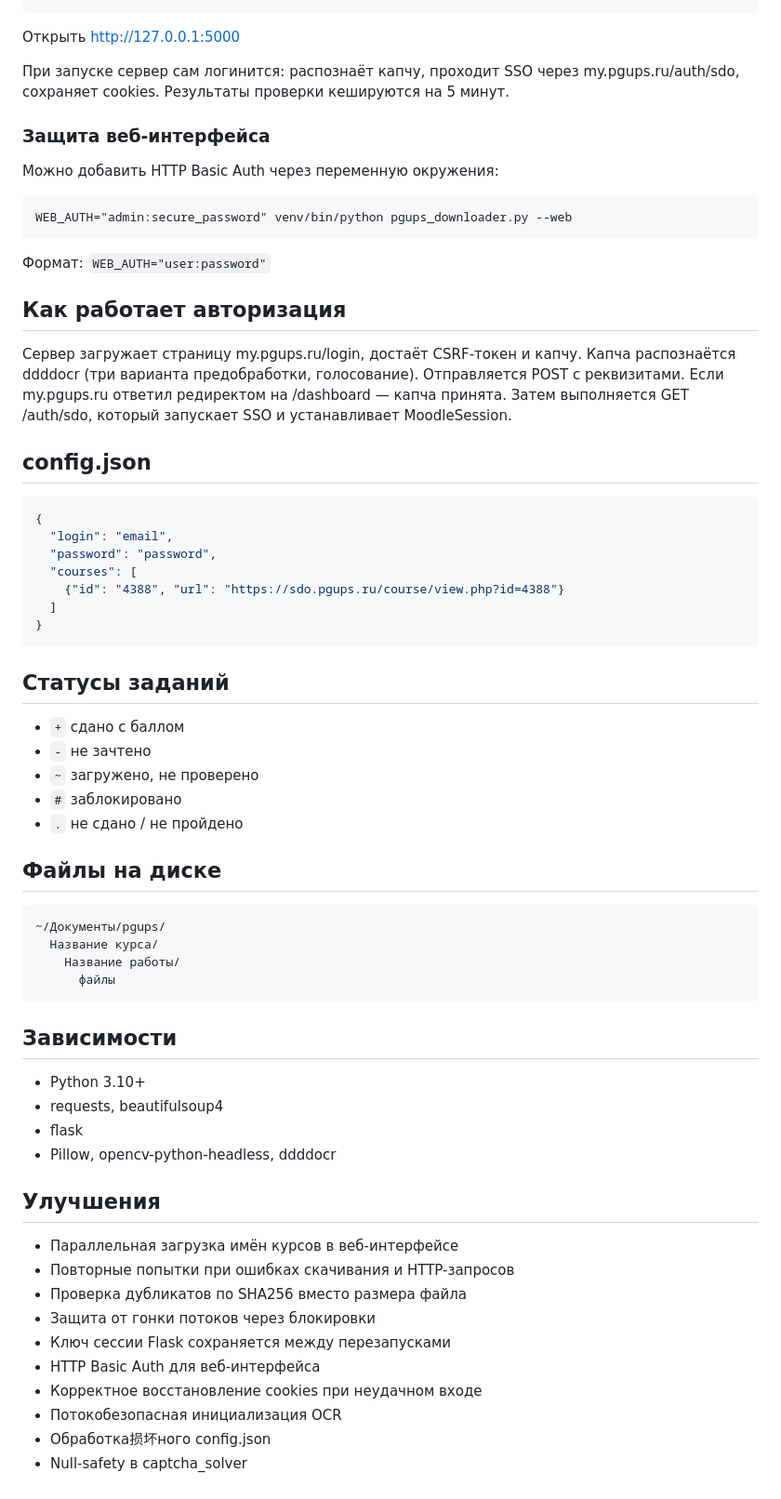
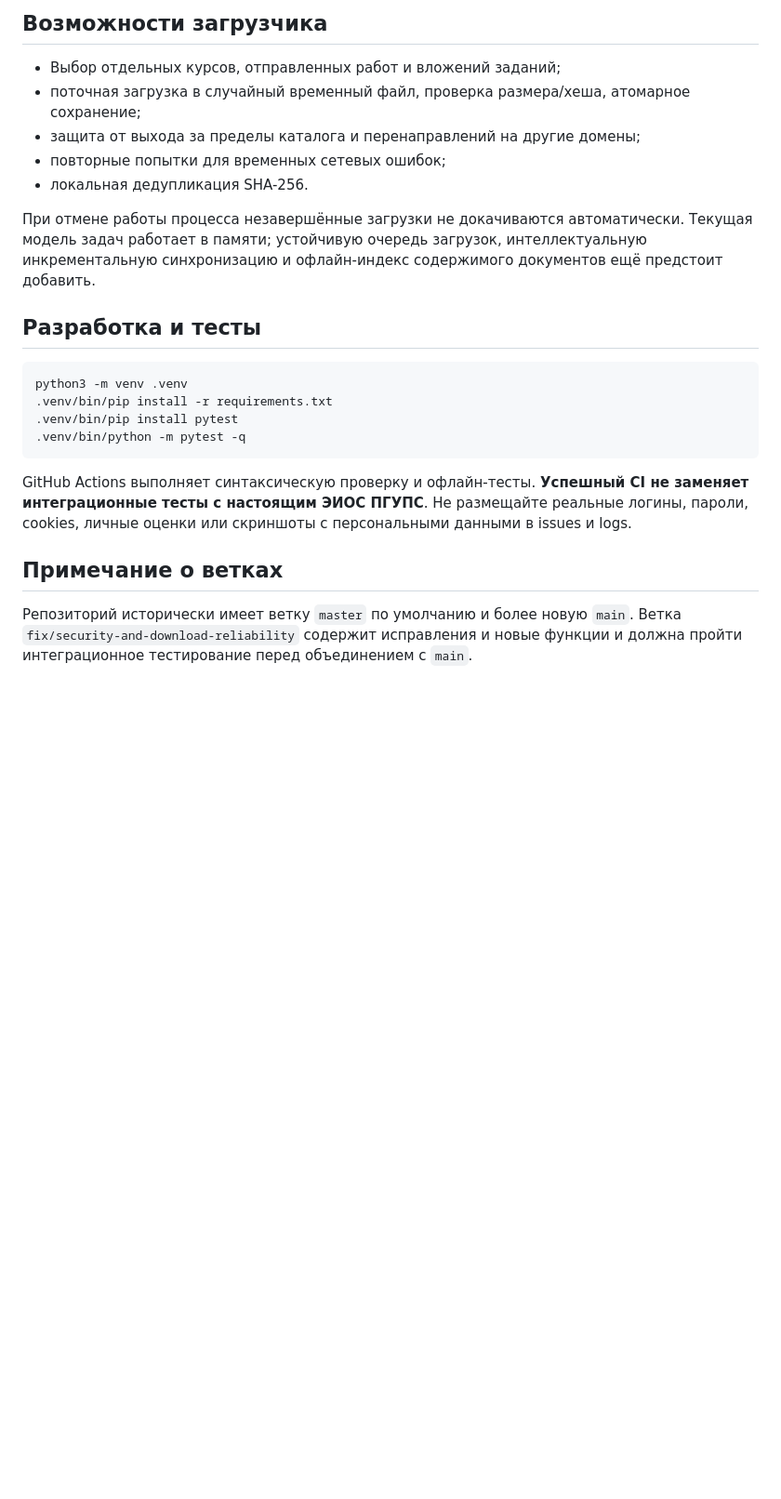
Before and after one commit to Xver1Xrd/pgups-downloader, a Markdown page: README.md, the part around one of its changes. Shown at 93% size. GitHub-like rendering; blank space fills up the shorter version.

````diff
--- a/README.md
+++ b/README.md
@@ -31,68 +73,30 @@ venv/bin/python pgups_downloader.py --web
+## Возможности загрузчика
+
+- Выбор отдельных курсов, отправленных работ и вложений заданий;
+- поточная загрузка в случайный временный файл, проверка размера/хеша, атомарное сохранение;
+- защита от выхода за пределы каталога и перенаправлений на другие домены;
+- повторные попытки для временных сетевых ошибок;
+- локальная дедупликация SHA-256.
+
+При отмене работы процесса незавершённые загрузки не докачиваются автоматически.
+Текущая модель задач работает в памяти; устойчивую очередь загрузок, интеллектуальную
+инкрементальную синхронизацию и офлайн-индекс содержимого документов ещё предстоит добавить.
+
+## Разработка и тесты
+
+```bash
+python3 -m venv .venv
+.venv/bin/pip install -r requirements.txt
+.venv/bin/pip install pytest
+.venv/bin/python -m pytest -q
 ```
 
-Открыть http://127.0.0.1:5000
+GitHub Actions выполняет синтаксическую проверку и офлайн-тесты. **Успешный CI не заменяет
+интеграционные тесты с настоящим ЭИОС ПГУПС**. Не размещайте реальные логины, пароли,
+cookies, личные оценки или скриншоты с персональными данными в issues и logs.
 
-При запуске сервер сам логинится: распознаёт капчу, проходит SSO через my.pgups.ru/auth/sdo, сохраняет cookies. Результаты проверки кешируются на 5 минут.
+## Примечание о ветках
 
-### Защита веб-интерфейса
-
-Можно добавить HTTP Basic Auth через переменную окружения:
-
-```
-WEB_AUTH="admin:secure_password" venv/bin/python pgups_downloader.py --web
-```
-
-Формат: `WEB_AUTH="user:password"`
-
-## Как работает авторизация
-
-Сервер загружает страницу my.pgups.ru/login, достаёт CSRF-токен и капчу. Капча распознаётся ddddocr (три варианта предобработки, голосование). Отправляется POST с реквизитами. Если my.pgups.ru ответил редиректом на /dashboard — капча принята. Затем выполняется GET /auth/sdo, который запускает SSO и устанавливает MoodleSession.
-
-## config.json
-
-```json
-{
-  "login": "email",
-  "password": "password",
-  "courses": [
-    {"id": "4388", "url": "https://sdo.pgups.ru/course/view.php?id=4388"}
-  ]
-}
-```
-
-## Статусы заданий
-
-- `+` сдано с баллом
-- `-` не зачтено
-- `~` загружено, не проверено
-- `#` заблокировано
-- `.` не сдано / не пройдено
-
-## Файлы на диске
-
-```
-~/Документы/pgups/
-  Название курса/
-    Название работы/
-      файлы
-```
-
-## Зависимости
-
-- Python 3.10+
-- requests, beautifulsoup4
-- flask
-- Pillow, opencv-python-headless, ddddocr
-
-## Улучшения
-
-- Параллельная загрузка имён курсов в веб-интерфейсе
-- Повторные попытки при ошибках скачивания и HTTP-запросов
-- Проверка дубликатов по SHA256 вместо размера файла
-- Защита от гонки потоков через блокировки
-- Ключ сессии Flask сохраняется между перезапусками
-- HTTP Basic Auth для веб-интерфейса
-- Корректное восстановление cookies при неудачном входе
-- Потокобезопасная инициализация OCR
-- Обработка损坏ного config.json
-- Null-safety в captcha_solver
+Репозиторий исторически имеет ветку `master` по умолчанию и более новую `main`.
+Ветка `fix/security-and-download-reliability` содержит исправления и новые функции
+и должна пройти интеграционное тестирование перед объединением с `main`.
````
Also changed, not shown: other parts of README.md (+60 -18 lines).
